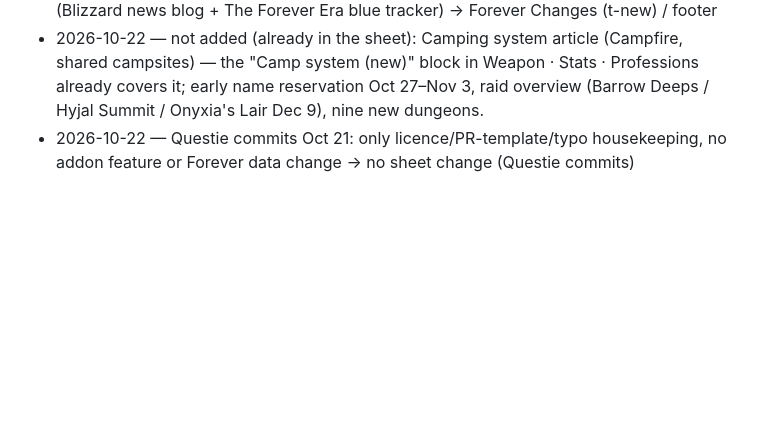
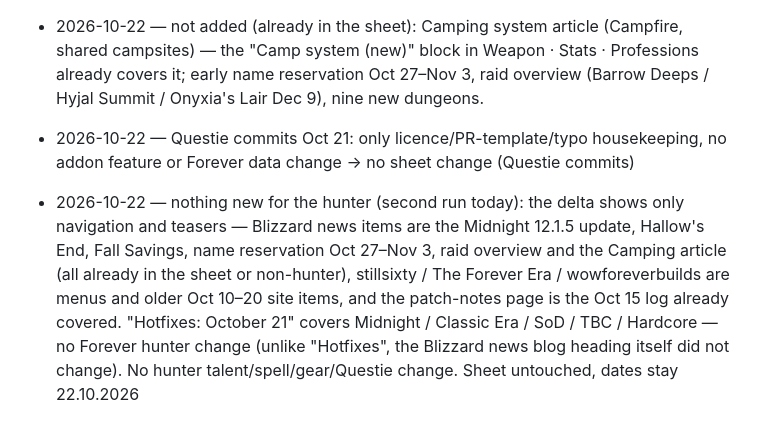
Before and after one commit to RGX78/wow-forever-hunter, a Markdown page: NEWSY.md, the part around the change. Rendered like a GitHub page; blank space fills up the shorter version.

Commit message:
digest(VPS): no hunter news today, log run

```diff
--- a/NEWSY.md
+++ b/NEWSY.md
@@ -141,3 +141,5 @@ Rule: **do not add again** anything from the "Already in the sheet" list. Log ne
 - 2026-10-22 — beta is over: Kaivax (Oct 21) said the WoW Forever beta is going offline right after the Oct 21 stress test, and the news blog confirms the test ran Oct 21 ("[Updated Oct 16] Join the Stress Test" lists Oct 21; stress test was open to any account, characters deleted afterwards). The old "Free stress test — TODAY, Oct 21" note in Forever Changes was replaced by "Beta is over — stress test was Oct 21" (as of 22.10); footer now says "beta (cap 30) ended 21.10 (stress test done, characters wiped)" (Blizzard news blog + The Forever Era blue tracker) → Forever Changes (t-new) / footer
 - 2026-10-22 — not added (already in the sheet): Camping system article (Campfire, shared campsites) — the "Camp system (new)" block in Weapon · Stats · Professions already covers it; early name reservation Oct 27–Nov 3, raid overview (Barrow Deeps / Hyjal Summit / Onyxia's Lair Dec 9), nine new dungeons.
 - 2026-10-22 — Questie commits Oct 21: only licence/PR-template/typo housekeeping, no addon feature or Forever data change → no sheet change (Questie commits)
+
+- 2026-10-22 — nothing new for the hunter (second run today): the delta shows only navigation and teasers — Blizzard news items are the Midnight 12.1.5 update, Hallow's End, Fall Savings, name reservation Oct 27–Nov 3, raid overview and the Camping article (all already in the sheet or non-hunter), stillsixty / The Forever Era / wowforeverbuilds are menus and older Oct 10–20 site items, and the patch-notes page is the Oct 15 log already covered. "Hotfixes: October 21" covers Midnight / Classic Era / SoD / TBC / Hardcore — no Forever hunter change (unlike "Hotfixes", the Blizzard news blog heading itself did not change). No hunter talent/spell/gear/Questie change. Sheet untouched, dates stay 22.10.2026
```
Also changed, not shown: RAPORTY.md (+6 -0 lines).
